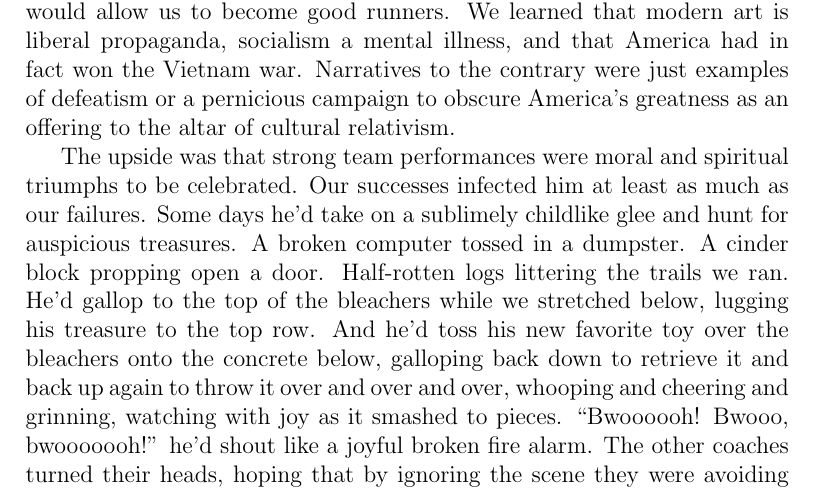
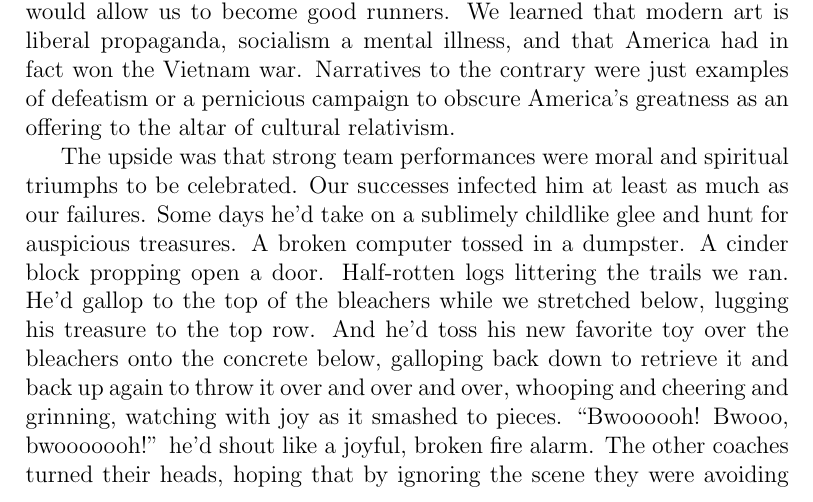
Before and after one commit to waltaskew/writing, a LaTeX book (southern_running/southern_running.tex): part of page 4 of 6, cut so that both start at the same text. Compiled offline with pdfLaTeX.

Commit message:
missing common

```diff
--- a/southern_running/southern_running.tex
+++ b/southern_running/southern_running.tex
@@ -211,7 +211,7 @@ And he'd toss his new favorite toy over the bleachers onto the
 concrete below, galloping back down to retrieve it and back up again
 to throw it over and over and over, whooping and cheering and
 grinning, watching with joy as it smashed to pieces.
-``Bwoooooh! Bwooo, bwooooooh!'' he'd shout like a joyful broken fire
+``Bwoooooh! Bwooo, bwooooooh!'' he'd shout like a joyful, broken fire
 alarm.
 The other coaches turned their heads, hoping that by ignoring the
 scene they were avoiding complicity.
```
Also changed, not shown: southern_running/southern_running.pdf.
